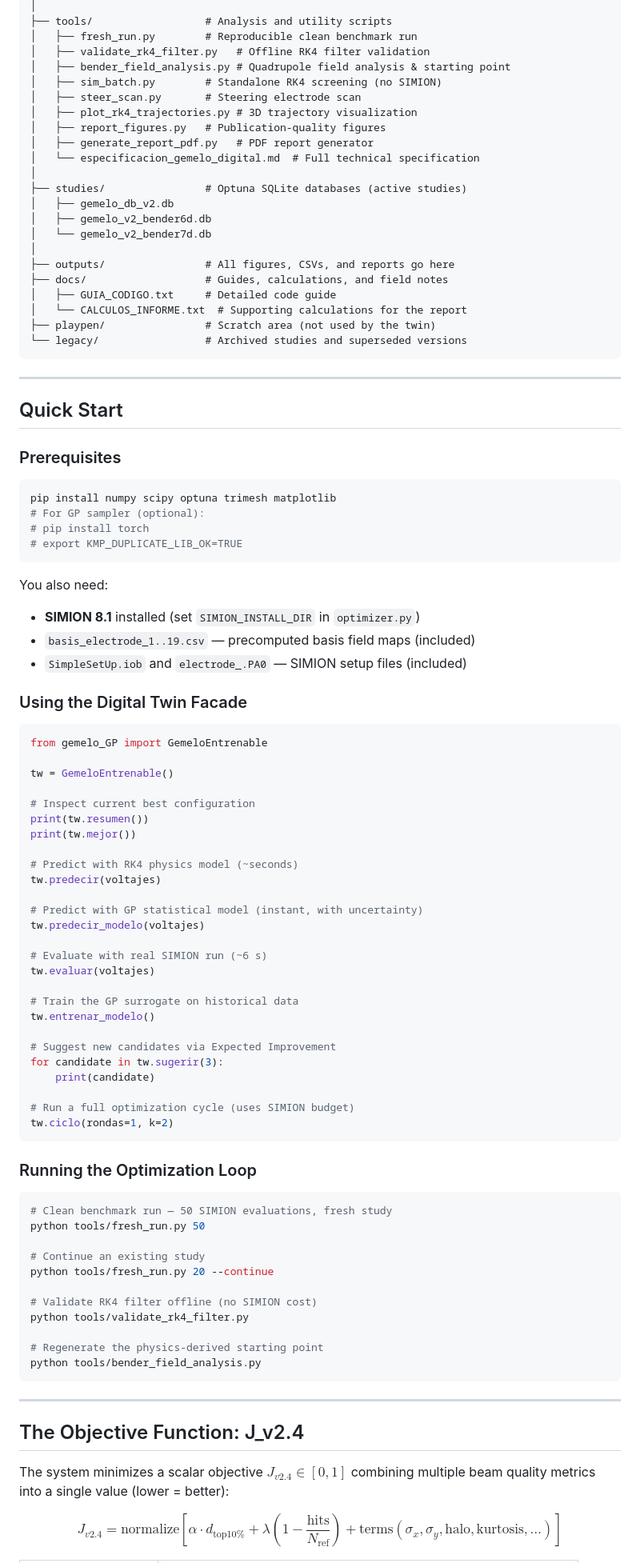
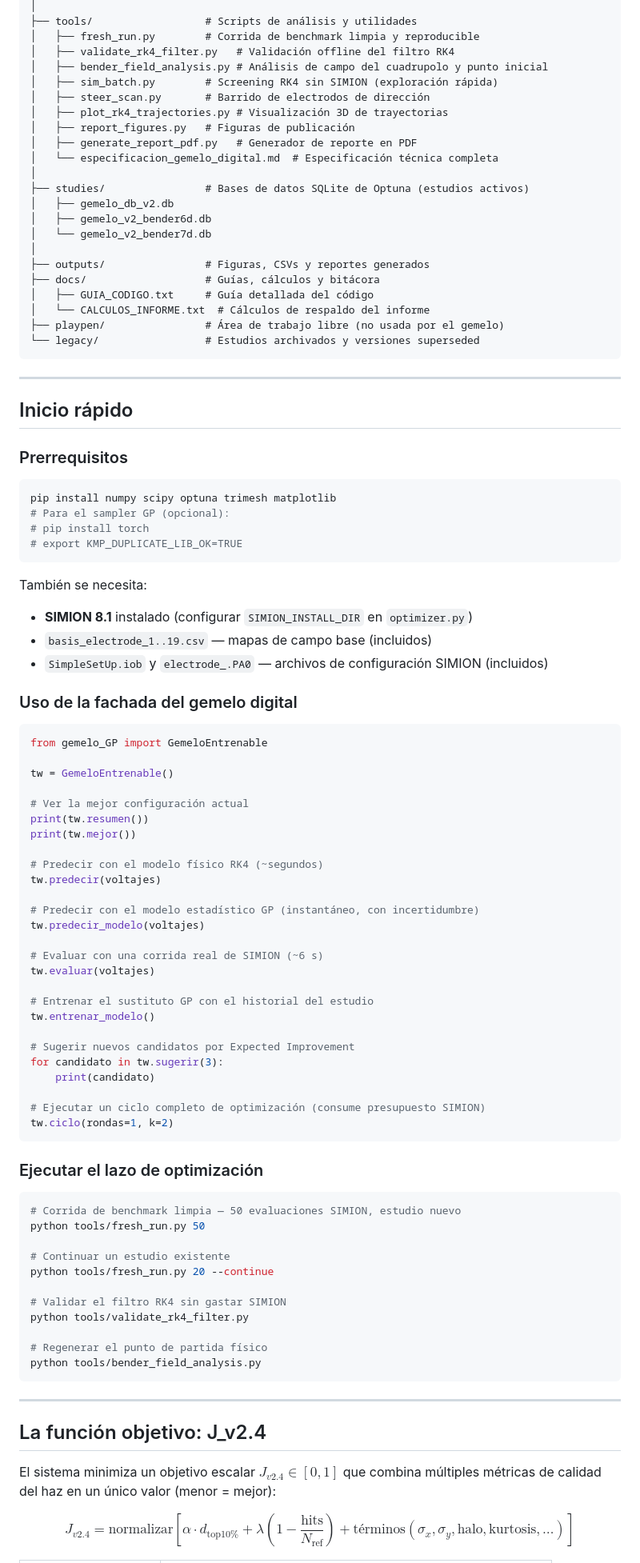
Before and after one commit to dmikan/digital-twins-beamline-mit, a Markdown page: README.md, the part around one of its changes. Shown at 80% size. Drawn GitHub-style.

````diff
--- a/README.md
+++ b/README.md
@@ -70,98 +70,98 @@ The **RK4 engine** exploits the linearity of Laplace's equation: the electric fi
 │
-├── tools/                  # Analysis and utility scripts
-│   ├── fresh_run.py        # Reproducible clean benchmark run
-│   ├── validate_rk4_filter.py   # Offline RK4 filter validation
-│   ├── bender_field_analysis.py # Quadrupole field analysis & starting point
-│   ├── sim_batch.py        # Standalone RK4 screening (no SIMION)
-│   ├── steer_scan.py       # Steering electrode scan
-│   ├── plot_rk4_trajectories.py # 3D trajectory visualization
-│   ├── report_figures.py   # Publication-quality figures
-│   ├── generate_report_pdf.py   # PDF report generator
-│   └── especificacion_gemelo_digital.md  # Full technical specification
+├── tools/                  # Scripts de análisis y utilidades
+│   ├── fresh_run.py        # Corrida de benchmark limpia y reproducible
+│   ├── validate_rk4_filter.py   # Validación offline del filtro RK4
+│   ├── bender_field_analysis.py # Análisis de campo del cuadrupolo y punto inicial
+│   ├── sim_batch.py        # Screening RK4 sin SIMION (exploración rápida)
+│   ├── steer_scan.py       # Barrido de electrodos de dirección
+│   ├── plot_rk4_trajectories.py # Visualización 3D de trayectorias
+│   ├── report_figures.py   # Figuras de publicación
+│   ├── generate_report_pdf.py   # Generador de reporte en PDF
+│   └── especificacion_gemelo_digital.md  # Especificación técnica completa
 │
-├── studies/                # Optuna SQLite databases (active studies)
+├── studies/                # Bases de datos SQLite de Optuna (estudios activos)
 │   ├── gemelo_db_v2.db
 │   ├── gemelo_v2_bender6d.db
 │   └── gemelo_v2_bender7d.db
 │
-├── outputs/                # All figures, CSVs, and reports go here
-├── docs/                   # Guides, calculations, and field notes
-│   ├── GUIA_CODIGO.txt     # Detailed code guide
-│   └── CALCULOS_INFORME.txt  # Supporting calculations for the report
-├── playpen/                # Scratch area (not used by the twin)
-└── legacy/                 # Archived studies and superseded versions
+├── outputs/                # Figuras, CSVs y reportes generados
+├── docs/                   # Guías, cálculos y bitácora
+│   ├── GUIA_CODIGO.txt     # Guía detallada del código
+│   └── CALCULOS_INFORME.txt  # Cálculos de respaldo del informe
+├── playpen/                # Área de trabajo libre (no usada por el gemelo)
+└── legacy/                 # Estudios archivados y versiones superseded
 ```
 
 ---
 
-## Quick Start
+## Inicio rápido
 
-### Prerequisites
+### Prerrequisitos
 
 ```bash
 pip install numpy scipy optuna trimesh matplotlib
-# For GP sampler (optional):
+# Para el sampler GP (opcional):
 # pip install torch
 # export KMP_DUPLICATE_LIB_OK=TRUE
 ```
 
-You also need:
-- **SIMION 8.1** installed (set `SIMION_INSTALL_DIR` in `optimizer.py`)
-- `basis_electrode_1..19.csv` — precomputed basis field maps (included)
-- `SimpleSetUp.iob` and `electrode_.PA0` — SIMION setup files (included)
+También se necesita:
+- **SIMION 8.1** instalado (configurar `SIMION_INSTALL_DIR` en `optimizer.py`)
+- `basis_electrode_1..19.csv` — mapas de campo base (incluidos)
+- `SimpleSetUp.iob` y `electrode_.PA0` — archivos de configuración SIMION (incluidos)
 
-### Using the Digital Twin Facade
+### Uso de la fachada del gemelo digital
 
 ```python
 from gemelo_GP import GemeloEntrenable
 
 tw = GemeloEntrenable()
 
-# Inspect current best configuration
+# Ver la mejor configuración actual
 print(tw.resumen())
 print(tw.mejor())
 
-# Predict with RK4 physics model (~seconds)
+# Predecir con el modelo físico RK4 (~segundos)
 tw.predecir(voltajes)
 
-# Predict with GP statistical model (instant, with uncertainty)
+# Predecir con el modelo estadístico GP (instantáneo, con incertidumbre)
 tw.predecir_modelo(voltajes)
 
-# Evaluate with real SIMION run (~6 s)
+# Evaluar con una corrida real de SIMION (~6 s)
 tw.evaluar(voltajes)
 
-# Train the GP surrogate on historical data
+# Entrenar el sustituto GP con el historial del estudio
 tw.entrenar_modelo()
 
-# Suggest new candidates via Expected Improvement
-for candidate in tw.sugerir(3):
-    print(candidate)
+# Sugerir nuevos candidatos por Expected Improvement
+for candidato in tw.sugerir(3):
+    print(candidato)
 
-# Run a full optimization cycle (uses SIMION budget)
+# Ejecutar un ciclo completo de optimización (consume presupuesto SIMION)
 tw.ciclo(rondas=1, k=2)
 ```
 
-### Running the Optimization Loop
+### Ejecutar el lazo de optimización
 
 ```bash
-# Clean benchmark run — 50 SIMION evaluations, fresh study
+# Corrida de benchmark limpia — 50 evaluaciones SIMION, estudio nuevo
 python tools/fresh_run.py 50
 
-# Continue an existing study
+# Continuar un estudio existente
 python tools/fresh_run.py 20 --continue
 
-# Validate RK4 filter offline (no SIMION cost)
+# Validar el filtro RK4 sin gastar SIMION
 python tools/validate_rk4_filter.py
 
-# Regenerate the physics-derived starting point
+# Regenerar el punto de partida físico
 python tools/bender_field_analysis.py
 ```
 
 ---
 
-## The Objective Function: J_v2.4
+## La función objetivo: J_v2.4
 
-The system minimizes a scalar objective $J_{v2.4} \in [0, 1]$ combining multiple beam quality metrics into a single value (lower = better):
+El sistema minimiza un objetivo escalar $J_{v2.4} \in [0, 1]$ que combina múltiples métricas de calidad del haz en un único valor (menor = mejor):
 
-$$J_{v2.4} = \text{normalize}\left[\alpha \cdot d_{\text{top10\%}} + \lambda\!\left(1 - \frac{\text{hits}}{N_{\text{ref}}}\right) + \text{terms}(\sigma_x, \sigma_y, \text{halo}, \text{kurtosis}, \ldots)\right]$$
+$$J_{v2.4} = \text{normalizar}\left[\alpha \cdot d_{\text{top10\%}} + \lambda\!\left(1 - \frac{\text{hits}}{N_{\text{ref}}}\right) + \text{términos}(\sigma_x, \sigma_y, \text{halo}, \text{kurtosis}, \ldots)\right]$$
 
````
Also changed, not shown: other parts of README.md (+71 -75 lines).
